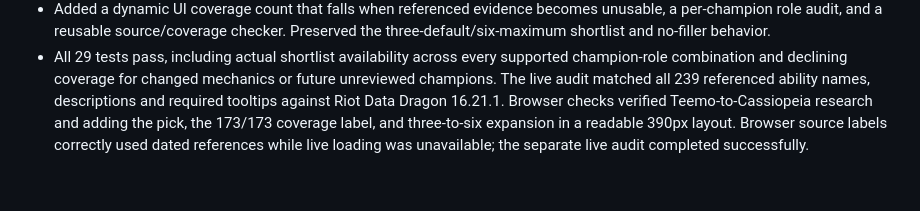
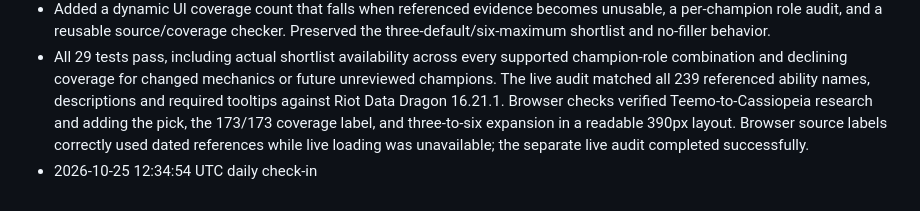
Before and after one commit to LMdletshe/draft-lantern, a Markdown page: log.md, the part around the change. GitHub-like rendering.

Commit message:
Daily log 2026-10-25

```diff
--- a/log.md
+++ b/log.md
@@ -135,3 +135,4 @@ Automated daily check-ins will appear below.
 - Reviewed form, control and timing conditions, including Naafiri's current ultimate entry, actual stuns versus slows, armed Shaco boxes, sleeping/stasis targets, Taric/Kindred protection timing, terrain collisions, and poison-assisted Twin Fang. Added source tooltips where short ability descriptions omit the required mechanic.
 - Added a dynamic UI coverage count that falls when referenced evidence becomes unusable, a per-champion role audit, and a reusable source/coverage checker. Preserved the three-default/six-maximum shortlist and no-filler behavior.
 - All 29 tests pass, including actual shortlist availability across every supported champion-role combination and declining coverage for changed mechanics or future unreviewed champions. The live audit matched all 239 referenced ability names, descriptions and required tooltips against Riot Data Dragon 16.21.1. Browser checks verified Teemo-to-Cassiopeia research and adding the pick, the 173/173 coverage label, and three-to-six expansion in a readable 390px layout. Browser source labels correctly used dated references while live loading was unavailable; the separate live audit completed successfully.
+- 2026-10-25 12:34:54 UTC daily check-in
```
